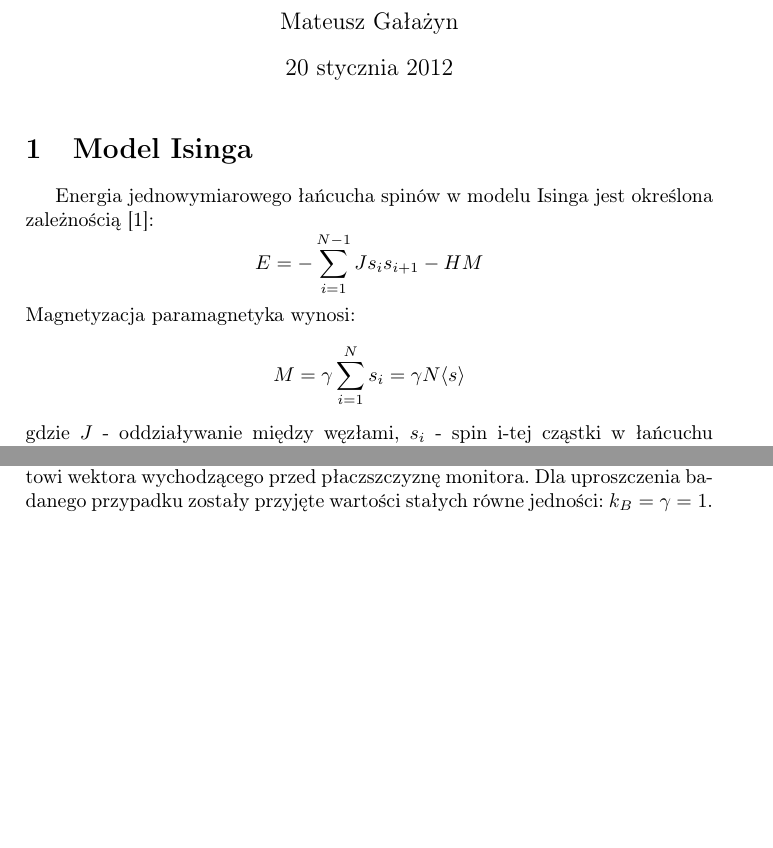
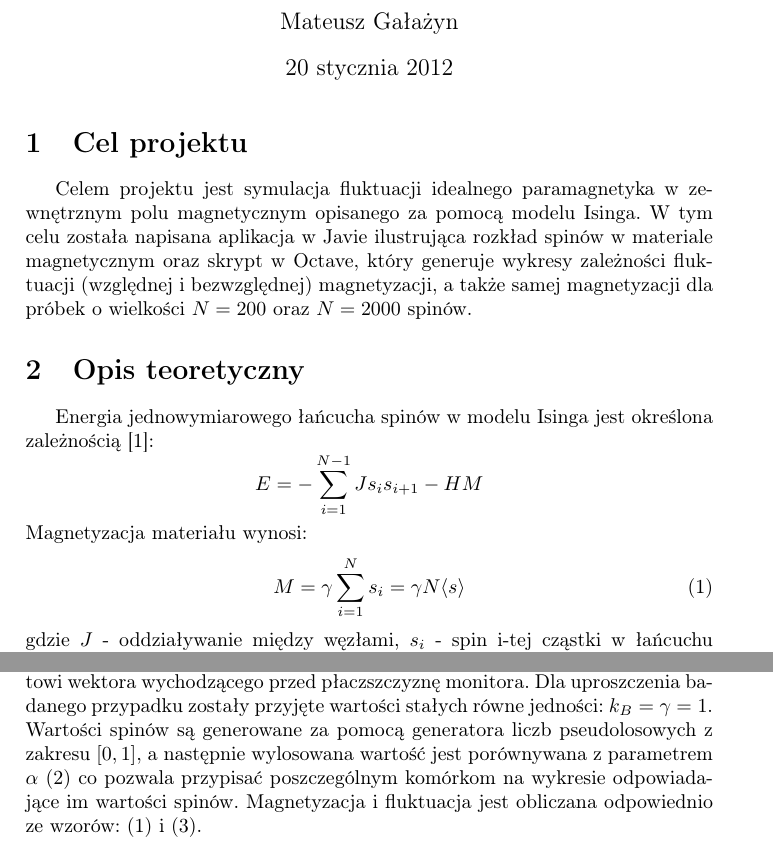
Before and after one commit to carbolymer/Magnetisation-Fluctuations, a LaTeX document (projekt.tex): two parts of pages 1 and 6 of 7, joined at a grey line, cut so that both start at the same text, the shorter picture padded with empty space. Compiled offline with pdfLaTeX.

Commit message:
Final version

```diff
--- a/projekt.tex
+++ b/projekt.tex
@@ -12,11 +12,16 @@
 \frenchspacing
 \begin{document}
 	\maketitle
-	\section{Model Isinga}
+	\section{Cel projektu}
+	Celem projektu jest symulacja fluktuacji idealnego paramagnetyka w zewnętrznym polu magnetycznym opisanego za pomocą modelu Isinga. W tym celu została napisana aplikacja w Javie ilustrująca rozkład spinów w materiale magnetycznym oraz skrypt w Octave, który generuje wykresy zależności fluktuacji (względnej i bezwzględnej) magnetyzacji, a także samej magnetyzacji dla próbek o wielkości $N=200$ oraz $N=2000$ spinów.
+	\section{Opis teoretyczny}
 	Energia jednowymiarowego łańcucha spinów w modelu Isinga jest określona zależnością \cite{az}:
 	\[ E = -\sum^{N-1}_{i=1} J s_{i} s_{i+1} - H M \]
-	Magnetyzacja paramagnetyka wynosi:
-	\[ M = \gamma \sum^{N}_{i=1}s_{i} = \gamma N \langle s \rangle \]
+	Magnetyzacja materiału wynosi:
+	\begin{equation}
+	\label{magnetyzacja}
+	 M = \gamma \sum^{N}_{i=1}s_{i} = \gamma N \langle s \rangle
+	\end{equation}
 	gdzie $J$ - oddziaływanie między węzłami, $s_{i}$ - spin i-tej cząstki w łańcuchu $s_{i} \in \{-1,1\}$, $\gamma$ - współczynnik proporcjonalności oddziaływania jednego elementu łańcucha z polem magnetycznym $H$, $N$ - ilość cząstek w łańcuchu, $\langle s \rangle$ - wartość średnia spinu w łańcuchu. W przypadku idealnego paramagnetyka mamy do czynienia z brakiem oddziaływania pomiędzy poszczególnymi spinami, więc współczynnik $J = 0$. Dla paramagnetyka energia oddziaływania pojedynczej cząstki wynosi $E_i = - \gamma H s_{i}$, a dla substancji wyraża się wzorem:
 	\[ E = \sum^{N}_{i=1} E_{i} =-\gamma H \sum^{N}_{i=1}s_{i} = -\gamma H N \langle s \rangle\]
 	Rozkład prawdopodobieństwa wystąpienia danego spinu dla cząstki jest rozkładem kanonicznym. Jednocząstkowa suma statystyczna wynosi\cite{az}:
```
Also changed, not shown: projekt.pdf, projekt.tex (20 more changed lines), 1 other file.
